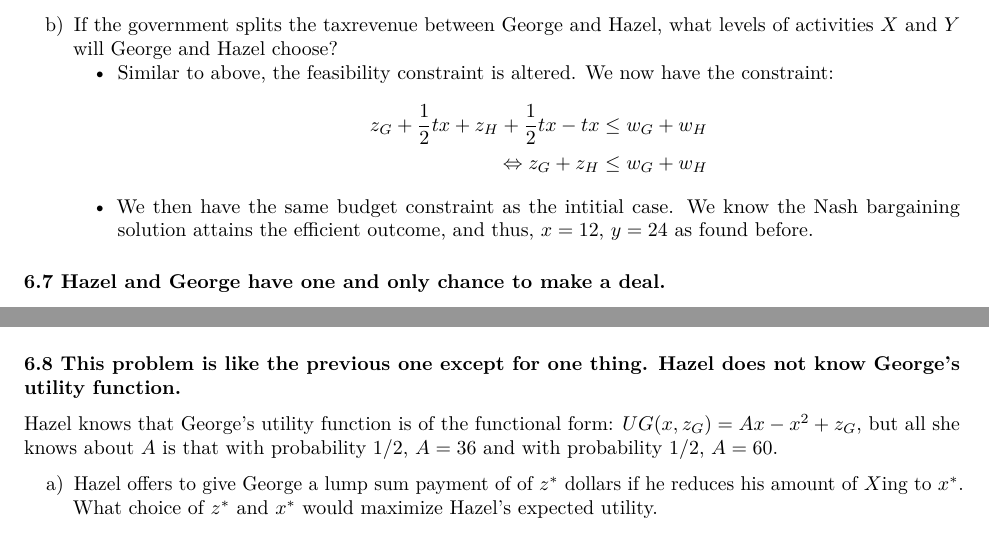
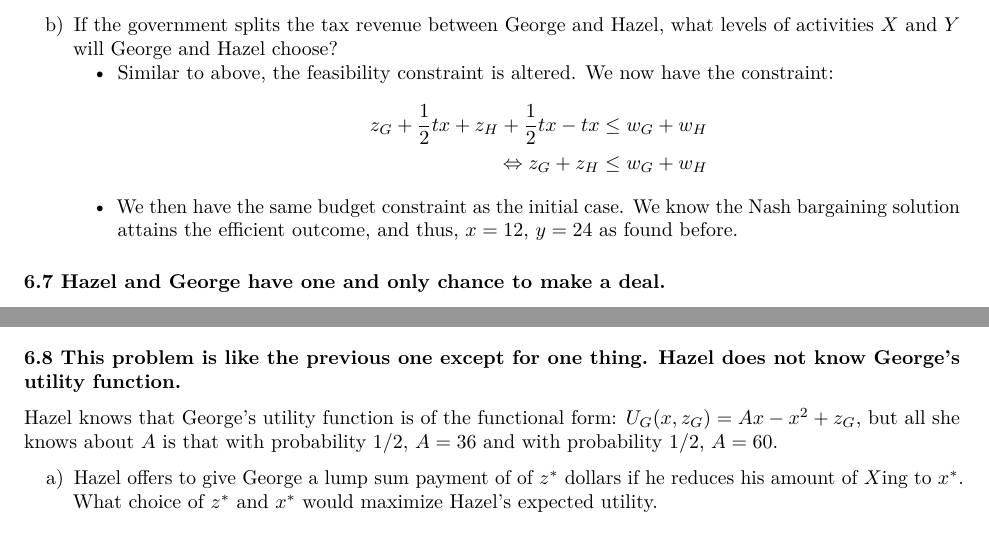
Before and after one commit to oharac/econ_courses, an R Markdown document (econ230b/hw/hw6/hw6.Rmd): two parts of page 6 of 8, joined at a grey line, cut so that both start at the same text. Rendered offline with R 4.5, knitr and Pandoc, then LaTeX, with nearby package versions; some code elsewhere in the file could not run offline.

Commit message:
minor typo fixes

```diff
--- a/econ230b/hw/hw6/hw6.Rmd
+++ b/econ230b/hw/hw6/hw6.Rmd
@@ -207,13 +207,13 @@ a) If the government gives the tax revenue to Isolde, what levels of activities
         x &= 60 - 2y
       \end{align*}
     * Solving these gives $x = -4$, which is not feasible. Thus, George is put at a corner and $x = 0$. Then, $y = 30$.
-b) If the government splits the taxrevenue between George and Hazel, what levels of activities $X$ and $Y$ will George and Hazel choose?
+b) If the government splits the tax revenue between George and Hazel, what levels of activities $X$ and $Y$ will George and Hazel choose?
     * Similar to above, the feasibility constraint is altered. We now have the constraint:
       \begin{align*}
         z_G + \frac{1}{2} tx + z_H + \frac{1}{2} tx - tx &\leq w_G + w_H\\
         \Leftrightarrow z_G + z_H &\leq w_G + w_H
       \end{align*}
-    * We then have the same budget constraint as the intitial case. We know the Nash bargaining solution attains the efficient outcome, and thus, $x = 12$, $y = 24$ as found before.
+    * We then have the same budget constraint as the initial case. We know the Nash bargaining solution attains the efficient outcome, and thus, $x = 12$, $y = 24$ as found before.
 
 ### 6.7 Hazel and George have one and only chance to make a deal.
 The chance works like this. Hazel offers George an all-or-nothing proposition. If George reduces his $X$ing to a level $x^*$, Hazel will give him a lump sum payment of $z^*$ dollars. If George rejects this deal, then the outcome will revert to the noncooperative Nash equilibrium in which there is no government interference. After George has either accepted or rejected the deal that he is offered, Hazel can decide on the amount of $Y$ing that she will do. Hazel knows George’s utility function. Assuming that George will accept any deal that is as good or better for him than the Nash equilibrium outcome, what combination of $x^*$ and $z^*$ should Hazel make in order to maximize her utility?
@@ -238,7 +238,7 @@ $$60y - y^2 - x^*y + z_H - z^* \hspace{5mm} \text{s.t.} \hspace{5mm} 48x^* - x^{
 * This yields $x^* = 12$, $z^* = 576 + 144 - 48(12) = 144$.
 
 ### 6.8 This problem is like the previous one except for one thing. Hazel does not know George’s utility function.
-Hazel knows that George’s utility function is of the functional form: $UG(x, z_G) = Ax - x^2 + z_G$, but all she knows about $A$ is that with probability 1/2, $A = 36$ and with probability 1/2, $A = 60$.
+Hazel knows that George’s utility function is of the functional form: $U_G(x, z_G) = Ax - x^2 + z_G$, but all she knows about $A$ is that with probability 1/2, $A = 36$ and with probability 1/2, $A = 60$.
 
 a) Hazel offers to give George a lump sum payment of of $z^*$ dollars if he reduces his amount of $X$ing to $x^*$. What choice of $z^*$ and $x^*$ would maximize Hazel’s expected utility.
 
```
